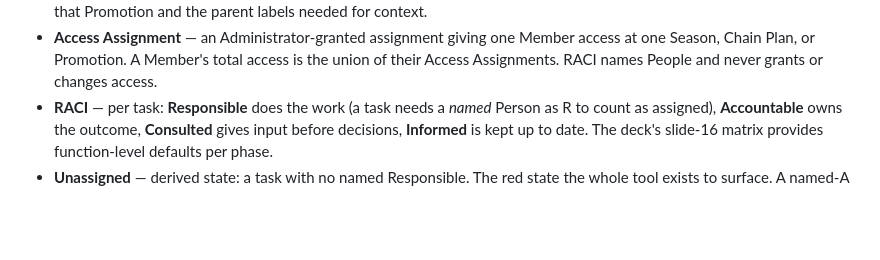
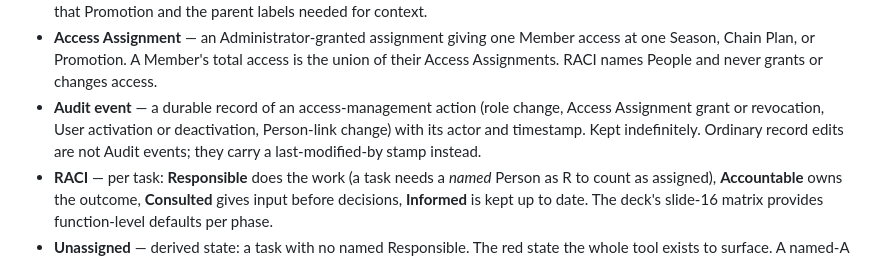
Before and after one commit to AritraBonTerra/RACI-Tracker, a Markdown page: CONTEXT.md, the part around the change. Drawn GitHub-style; blank space fills up the shorter version.

Commit message:
Add the Audit event term to the glossary
Co-Authored-By: Claude Fable 5 <noreply@anthropic.com>

```diff
--- a/CONTEXT.md
+++ b/CONTEXT.md
@@ -41,6 +41,11 @@ conversation.
   access at one Season, Chain Plan, or Promotion. A Member's total access is
   the union of their Access Assignments. RACI names People and never grants or
   changes access.
+- **Audit event** — a durable record of an access-management action (role
+  change, Access Assignment grant or revocation, User activation or
+  deactivation, Person-link change) with its actor and timestamp. Kept
+  indefinitely. Ordinary record edits are not Audit events; they carry a
+  last-modified-by stamp instead.
 - **RACI** — per task: **Responsible** does the work (a task needs a *named*
   Person as R to count as assigned), **Accountable** owns the outcome,
   **Consulted** gives input before decisions, **Informed** is kept up to date.
```
